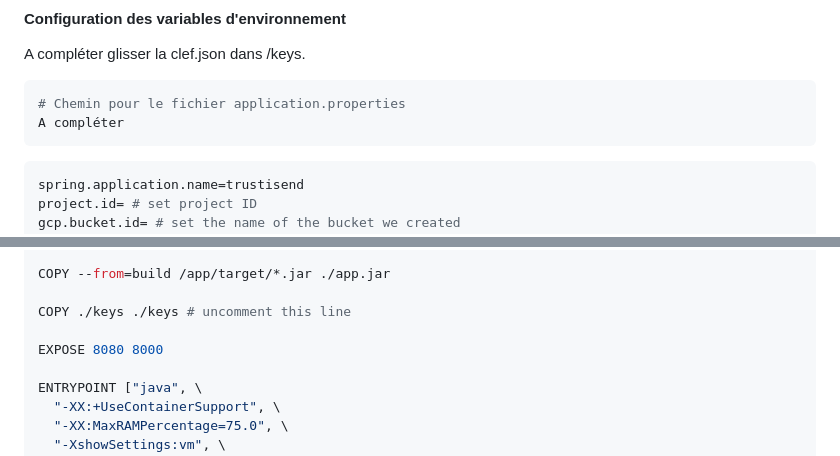
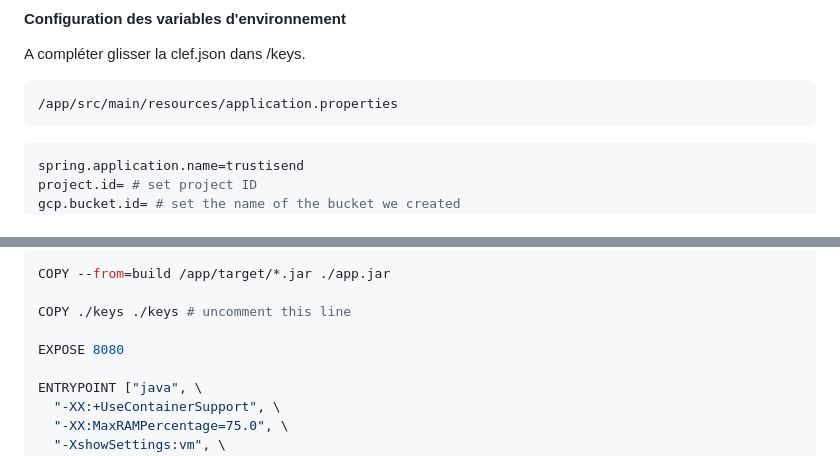
Before and after one commit to nathanrayburn/trustisend, a Markdown page: README.md, 2 parts joined by grey strips. Rendered like a GitHub page.

Commit message:
removed port

````diff
--- a/README.md
+++ b/README.md
@@ -89,8 +89,7 @@ Note : Dans la page credentials, normalement un e-mail avec le nom du compte dev
 A compléter glisser la clef.json dans /keys.
 
 ```bash
-# Chemin pour le fichier application.properties
-A compléter
+/app/src/main/resources/application.properties
 ```
 
 ```yaml
@@ -127,7 +126,7 @@ COPY --from=build /app/target/*.jar ./app.jar
 
 COPY ./keys ./keys # uncomment this line
 
-EXPOSE 8080 8000
+EXPOSE 8080
 
 ENTRYPOINT ["java", \
   "-XX:+UseContainerSupport", \
````
